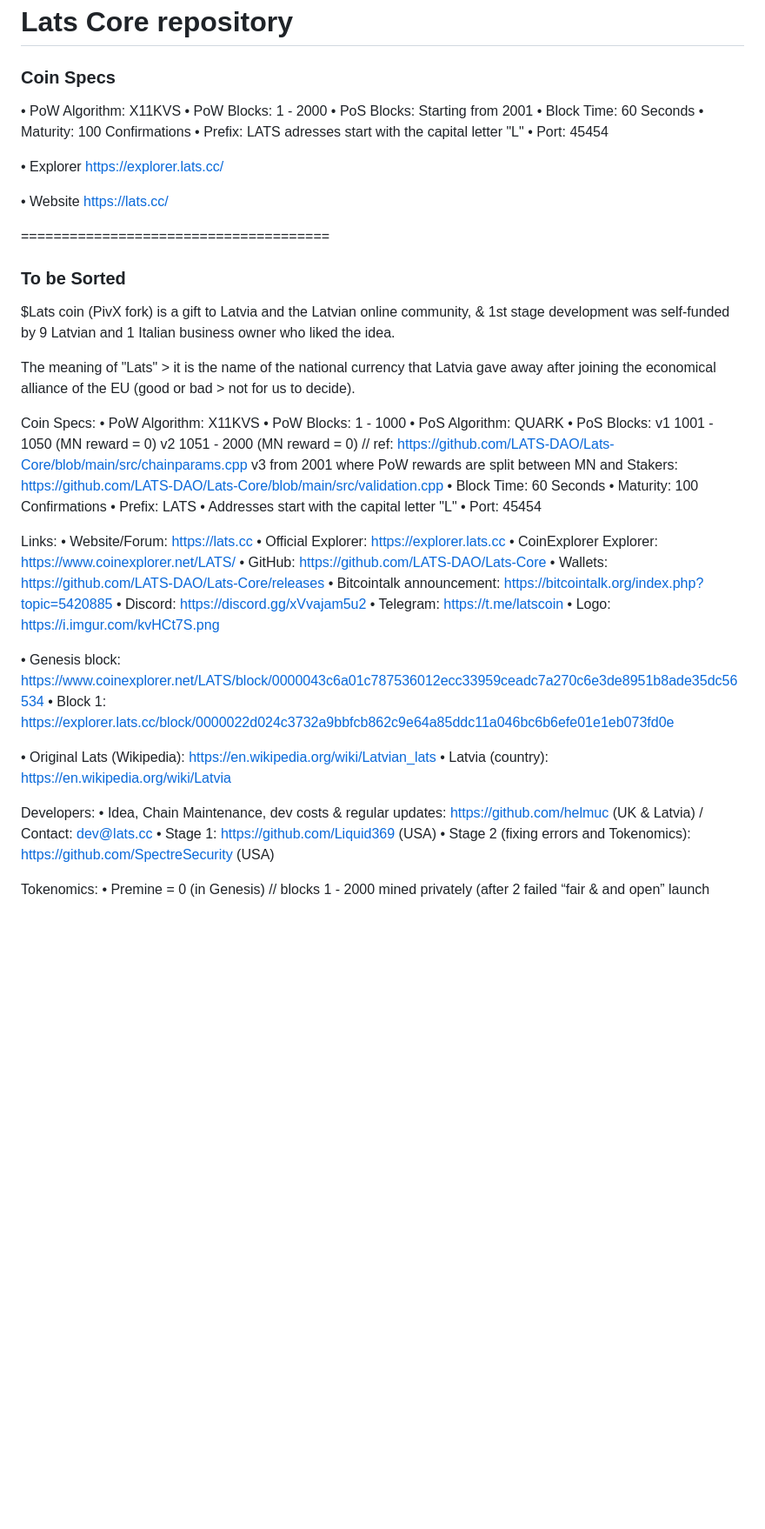
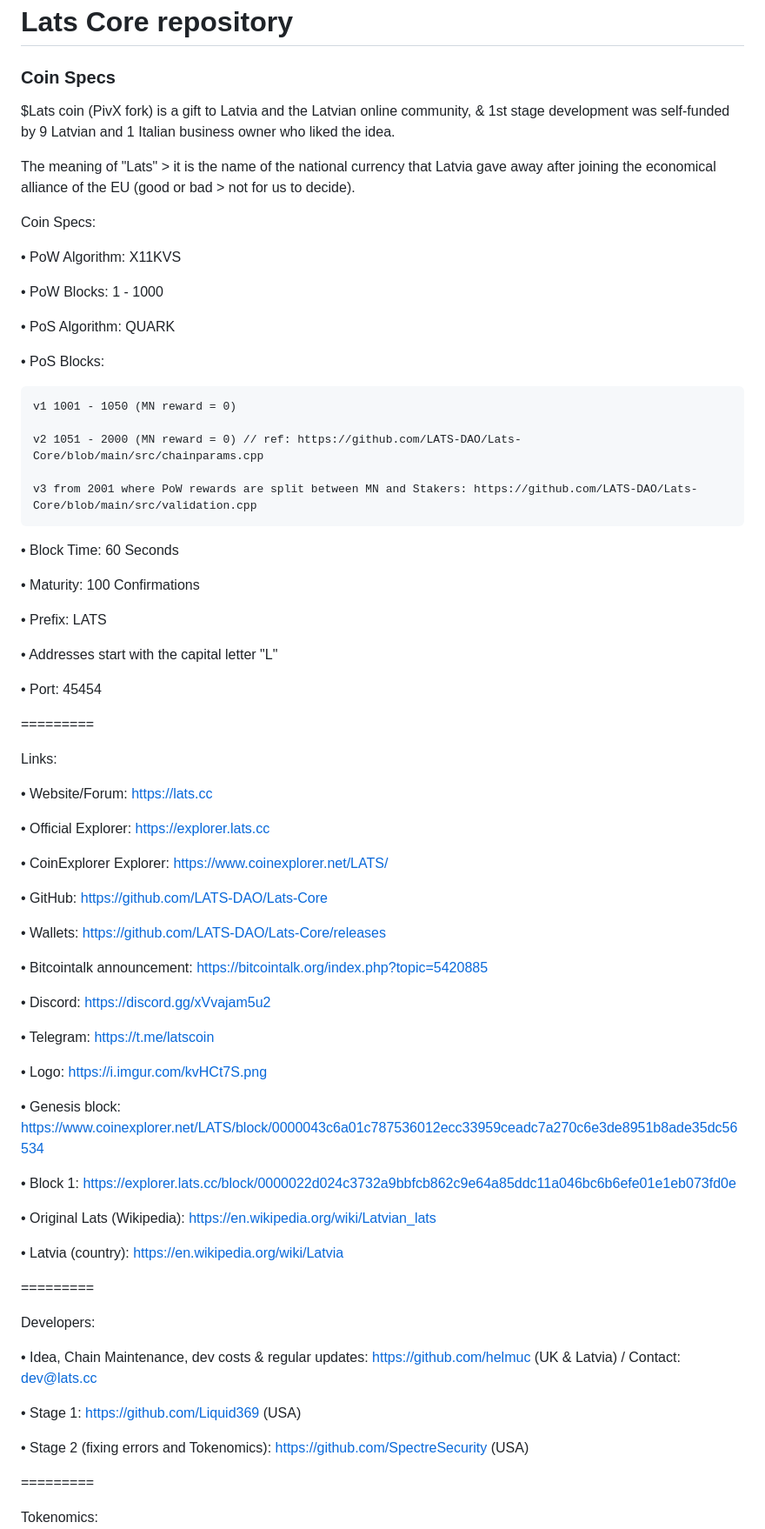
Before and after one commit to LATS-DAO/Lats-Core, a Markdown page: README.md, the part around one of its changes. Shown at 87% size. Rendered like a GitHub page; blank space fills up the shorter version.

```diff
--- a/README.md
+++ b/README.md
@@ -2,62 +2,79 @@ Lats Core repository
 =====================================
 
 ### Coin Specs
-
-• PoW Algorithm: X11KVS
-• PoW Blocks: 1 - 2000
-• PoS Blocks: Starting from 2001
-• Block Time: 60 Seconds
-• Maturity: 100 Confirmations
-• Prefix: LATS adresses start with the capital letter "L"
-• Port: 45454
-
-• Explorer https://explorer.lats.cc/
-
-• Website [https://lats.cc/](https://lats.cc/)
-
-======================================
-
-### To be Sorted
 
 $Lats coin (PivX fork) is a gift to Latvia and the Latvian online community, & 1st stage development was self-funded by 9 Latvian and 1 Italian business owner who liked the idea.
 
 The meaning of "Lats" > it is the name of the national currency that Latvia gave away after joining the economical alliance of the EU (good or bad > not for us to decide).
 
 Coin Specs:
+
 • PoW Algorithm: X11KVS
+
 • PoW Blocks: 1 - 1000
+
 • PoS Algorithm: QUARK
+
 • PoS Blocks:
+
     v1 1001 - 1050 (MN reward = 0)
+
     v2 1051 - 2000 (MN reward = 0) // ref: https://github.com/LATS-DAO/Lats-Core/blob/main/src/chainparams.cpp
+
     v3 from 2001 where PoW rewards are split between MN and Stakers: https://github.com/LATS-DAO/Lats-Core/blob/main/src/validation.cpp
+
 • Block Time: 60 Seconds
+
 • Maturity: 100 Confirmations
+
 • Prefix: LATS
+
 • Addresses start with the capital letter "L"
+
 • Port: 45454
 
+=========
+
 Links:
+
 • Website/Forum: https://lats.cc
+
 • Official Explorer: https://explorer.lats.cc
+
 • CoinExplorer Explorer: https://www.coinexplorer.net/LATS/
+
 • GitHub: https://github.com/LATS-DAO/Lats-Core
+
 • Wallets: https://github.com/LATS-DAO/Lats-Core/releases
+
 • Bitcointalk announcement: https://bitcointalk.org/index.php?topic=5420885
+
 • Discord: https://discord.gg/xVvajam5u2
+
 • Telegram: https://t.me/latscoin
+
 • Logo: https://i.imgur.com/kvHCt7S.png
 
 • Genesis block: https://www.coinexplorer.net/LATS/block/0000043c6a01c787536012ecc33959ceadc7a270c6e3de8951b8ade35dc56534
+
 • Block 1: https://explorer.lats.cc/block/0000022d024c3732a9bbfcb862c9e64a85ddc11a046bc6b6efe01e1eb073fd0e
 
 • Original Lats (Wikipedia): https://en.wikipedia.org/wiki/Latvian_lats
+
 • Latvia (country): https://en.wikipedia.org/wiki/Latvia
 
+=========
+
 Developers:
+
 • Idea, Chain Maintenance, dev costs & regular updates: https://github.com/helmuc (UK & Latvia) / Contact: dev@lats.cc
+
 • Stage 1: https://github.com/Liquid369 (USA)
+
 • Stage 2 (fixing errors and Tokenomics): https://github.com/SpectreSecurity (USA)
 
+=========
+
 Tokenomics:
+
 • Premine = 0 (in Genesis) // blocks 1 - 2000 mined privately (after 2 failed “fair & and open” launch attempts) = 200’000 $Lats
```
Also changed, not shown: other parts of README.md (+50 -3 lines).
